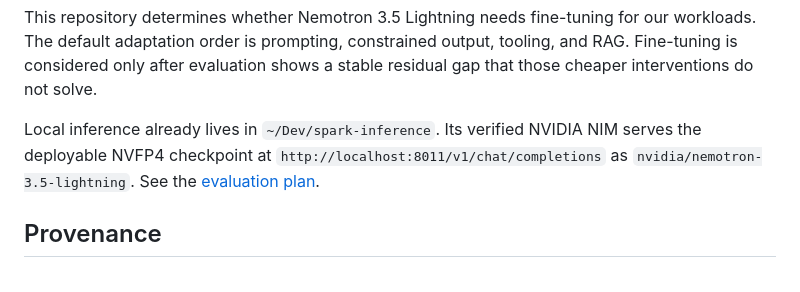
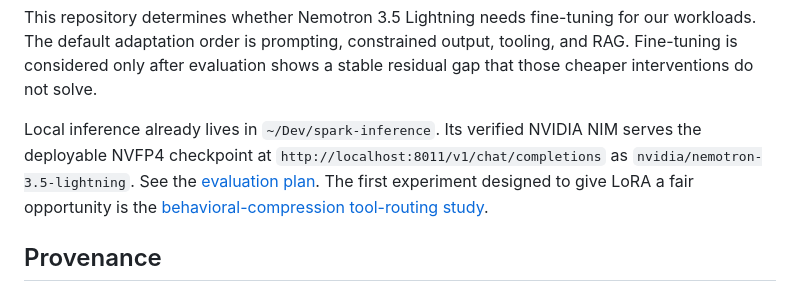
Before and after one commit to solvmanifold/lightning-training, a Markdown page: README.md, the part around the change. GitHub-like rendering.

Commit message:
docs: design behavioral compression LoRA experiment

```diff
--- a/README.md
+++ b/README.md
@@ -9,6 +9,8 @@ Local inference already lives in `~/Dev/spark-inference`. Its verified NVIDIA
 NIM serves the deployable NVFP4 checkpoint at
 `http://localhost:8011/v1/chat/completions` as
 `nvidia/nemotron-3.5-lightning`. See the [evaluation plan](docs/EVALUATION_PLAN.md).
+The first experiment designed to give LoRA a fair opportunity is the
+[behavioral-compression tool-routing study](docs/BEHAVIORAL_COMPRESSION_EXPERIMENT.md).
 
 ## Provenance
 
```
Also changed, not shown: docs/BEHAVIORAL_COMPRESSION_EXPERIMENT.md (added, +186 -0 lines), docs/EVALUATION_PLAN.md (+5 -0 lines).
